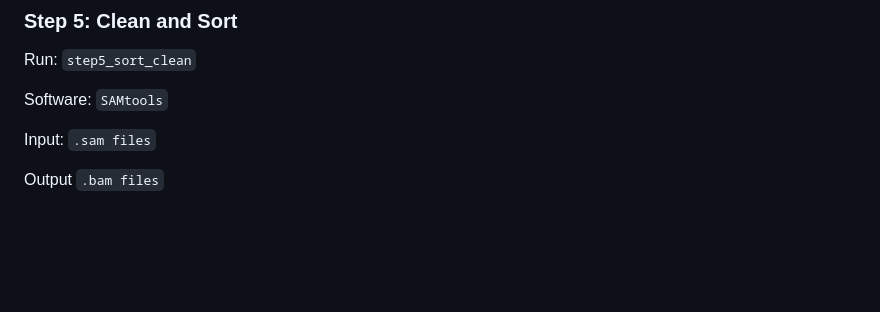
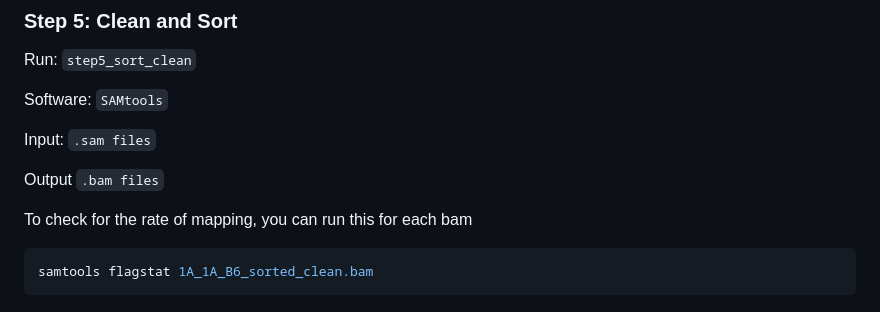
Before and after one commit to Hagar-Soliman/Segregation_Distortion_Mapping, a Markdown page: README.md, the part around the change. Rendered like a GitHub page; blank space fills up the shorter version.

````diff
--- a/README.md
+++ b/README.md
@@ -87,3 +87,8 @@ Software: `SAMtools`
 Input: `.sam files`
 
 Output `.bam files`
+
+To check for the rate of mapping, you can run this for each bam
+```bash
+samtools flagstat 1A_1A_B6_sorted_clean.bam
+```
````
